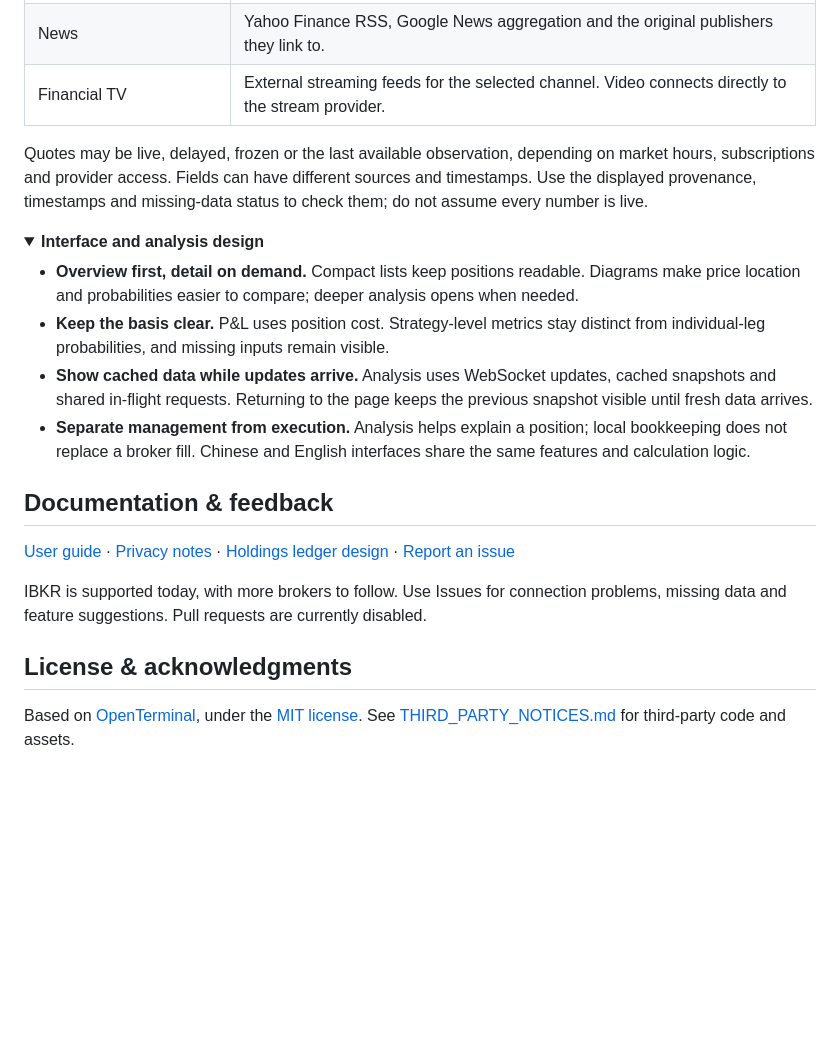
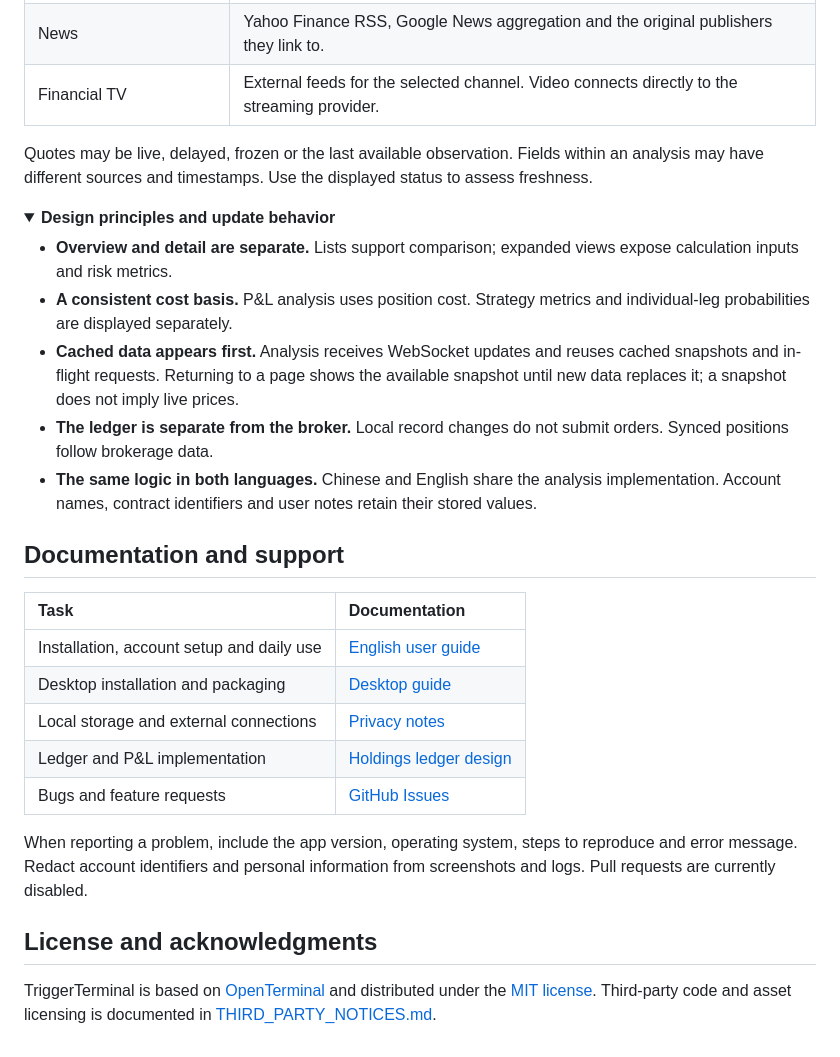
Before and after one commit to eztrigger/TriggerTerminal, a Markdown page: README.en.md, the part around one of its changes. GitHub-like rendering; folded sections open; blank space fills up the shorter version.

```diff
--- a/README.en.md
+++ b/README.en.md
@@ -117,26 +137,33 @@ Your configured Socket port takes precedence. Market data permissions depend on
 | News | Yahoo Finance RSS, Google News aggregation and the original publishers they link to. |
-| Financial TV | External streaming feeds for the selected channel. Video connects directly to the stream provider. |
+| Financial TV | External feeds for the selected channel. Video connects directly to the streaming provider. |
 
-Quotes may be live, delayed, frozen or the last available observation, depending on market hours, subscriptions and provider access. Fields can have different sources and timestamps. Use the displayed provenance, timestamps and missing-data status to check them; do not assume every number is live.
+Quotes may be live, delayed, frozen or the last available observation. Fields within an analysis may have different sources and timestamps. Use the displayed status to assess freshness.
 
 </details>
 
 <details>
-<summary><strong>Interface and analysis design</strong></summary>
+<summary><strong>Design principles and update behavior</strong></summary>
 
-- **Overview first, detail on demand.** Compact lists keep positions readable. Diagrams make price location and probabilities easier to compare; deeper analysis opens when needed.
-- **Keep the basis clear.** P&L uses position cost. Strategy-level metrics stay distinct from individual-leg probabilities, and missing inputs remain visible.
-- **Show cached data while updates arrive.** Analysis uses WebSocket updates, cached snapshots and shared in-flight requests. Returning to the page keeps the previous snapshot visible until fresh data arrives.
-- **Separate management from execution.** Analysis helps explain a position; local bookkeeping does not replace a broker fill. Chinese and English interfaces share the same features and calculation logic.
+- **Overview and detail are separate.** Lists support comparison; expanded views expose calculation inputs and risk metrics.
+- **A consistent cost basis.** P&L analysis uses position cost. Strategy metrics and individual-leg probabilities are displayed separately.
+- **Cached data appears first.** Analysis receives WebSocket updates and reuses cached snapshots and in-flight requests. Returning to a page shows the available snapshot until new data replaces it; a snapshot does not imply live prices.
+- **The ledger is separate from the broker.** Local record changes do not submit orders. Synced positions follow brokerage data.
+- **The same logic in both languages.** Chinese and English share the analysis implementation. Account names, contract identifiers and user notes retain their stored values.
 
 </details>
 
-## Documentation & feedback
+## Documentation and support
 
-[User guide](docs/USER_GUIDE.en.md) · [Privacy notes](docs/PRIVACY.md) · [Holdings ledger design](docs/HOLDINGS_LEDGER.md) · [Report an issue](https://github.com/eztrigger/TriggerTerminal/issues)
+| Task | Documentation |
+| :--- | :--- |
+| Installation, account setup and daily use | [English user guide](docs/USER_GUIDE.en.md) |
+| Desktop installation and packaging | [Desktop guide](desktop/README.md) |
+| Local storage and external connections | [Privacy notes](docs/PRIVACY.md) |
+| Ledger and P&L implementation | [Holdings ledger design](docs/HOLDINGS_LEDGER.md) |
+| Bugs and feature requests | [GitHub Issues](https://github.com/eztrigger/TriggerTerminal/issues) |
 
-IBKR is supported today, with more brokers to follow. Use Issues for connection problems, missing data and feature suggestions. Pull requests are currently disabled.
+When reporting a problem, include the app version, operating system, steps to reproduce and error message. Redact account identifiers and personal information from screenshots and logs. Pull requests are currently disabled.
 
-## License & acknowledgments
+## License and acknowledgments
 
-Based on [OpenTerminal](https://github.com/ErTasselli/OpenTerminal), under the [MIT license](LICENSE). See [THIRD_PARTY_NOTICES.md](THIRD_PARTY_NOTICES.md) for third-party code and assets.
+TriggerTerminal is based on [OpenTerminal](https://github.com/ErTasselli/OpenTerminal) and distributed under the [MIT license](LICENSE). Third-party code and asset licensing is documented in [THIRD_PARTY_NOTICES.md](THIRD_PARTY_NOTICES.md).
```
Also changed, not shown: other parts of README.en.md (+77 -57 lines), README.md (+95 -68 lines).
